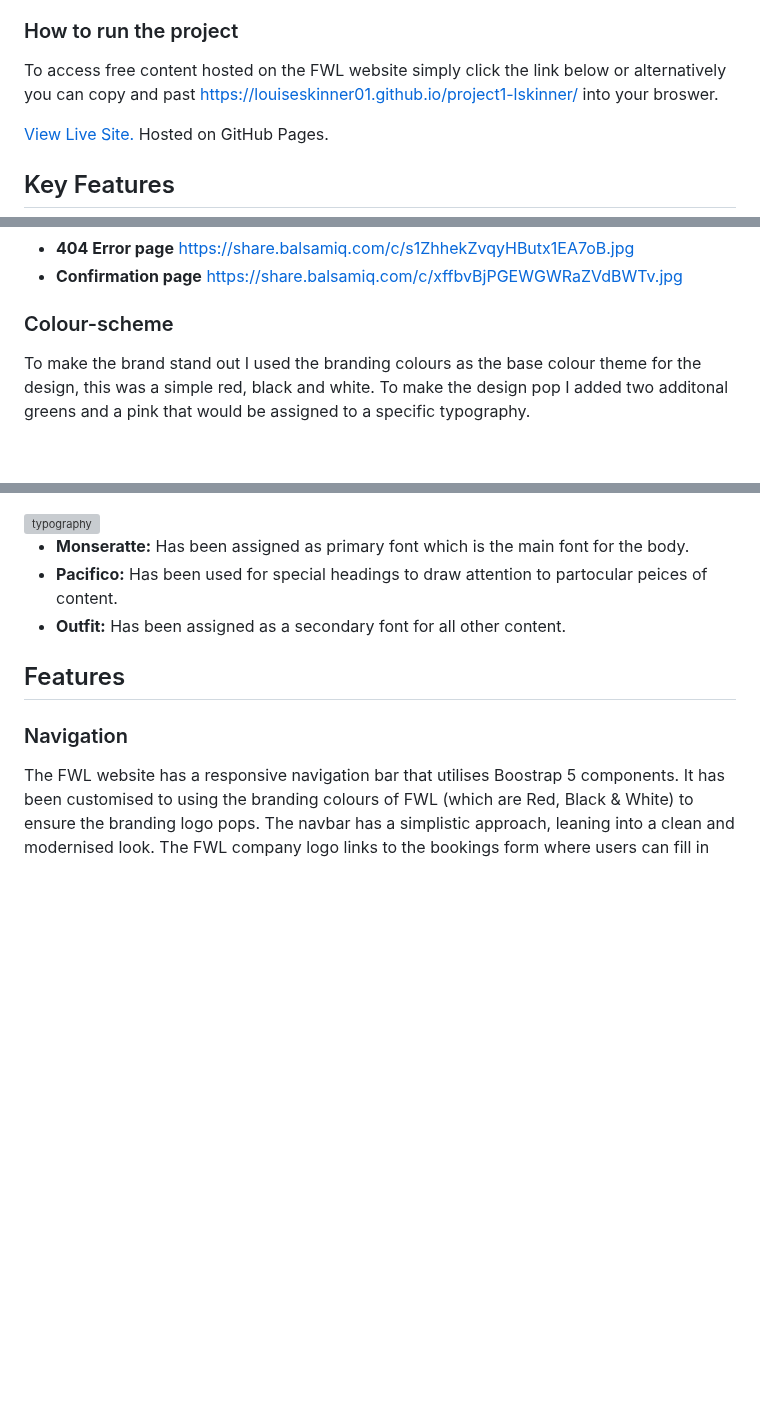
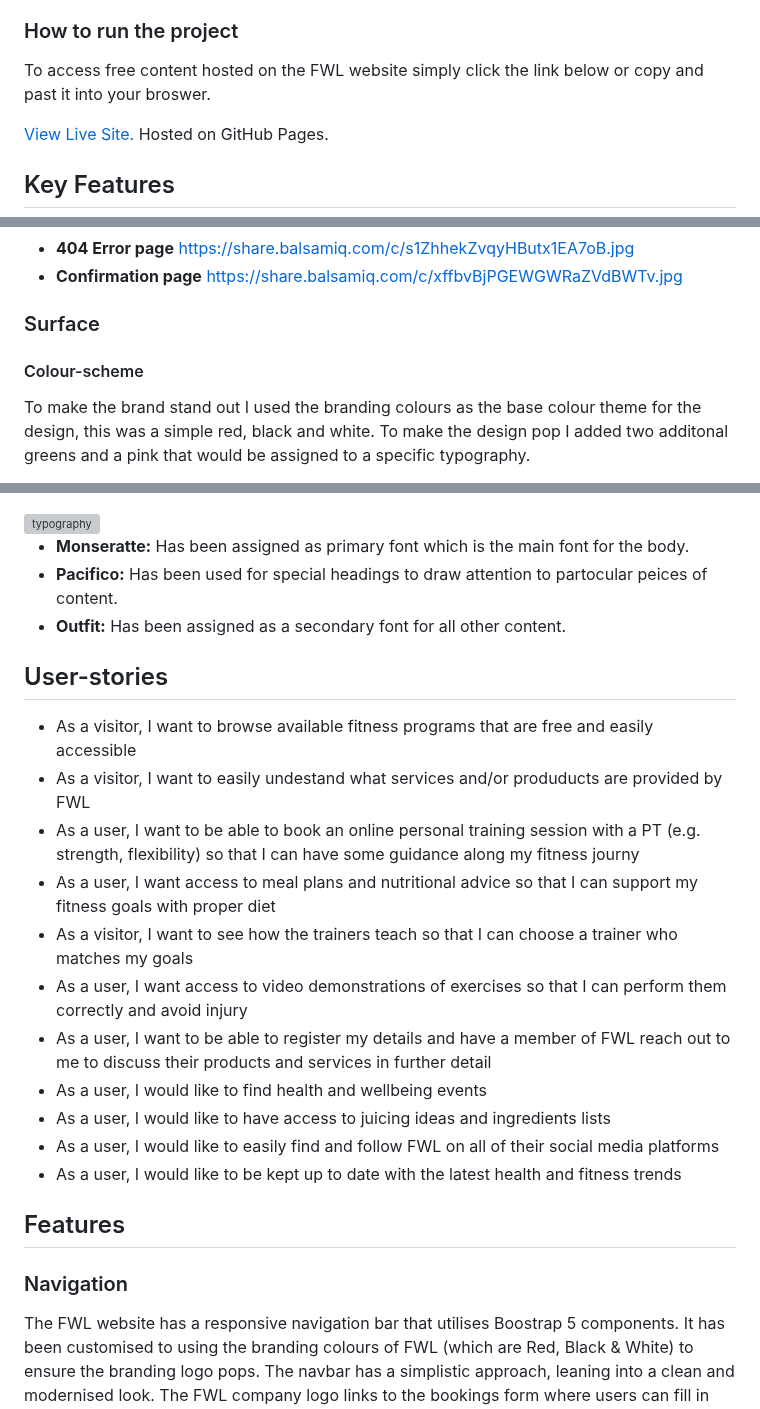
Before and after one commit to Louiseskinner01/project1-lskinner, a Markdown page: README.md, 3 parts joined by grey strips. GitHub-like rendering; blank space fills up the shorter version; grey boxes are pictures that could not be loaded.

```diff
--- a/README.md
+++ b/README.md
@@ -5,7 +5,7 @@ FWL (Fitness with Louise) is a company offering free online fitness classes and
 The FWL website offers a clean and simple astheitc, using the FWL company colours as a base for the colour scheme. Visitors to the site can expect a great user experience as they can easily navigate their way through the website using links (internal and external), animated buttons and social icons, and carousels and dropdown menus.
 
 ### How to run the project
-To access free content hosted on the FWL website simply click the link below or alternatively you can copy and past https://louiseskinner01.github.io/project1-lskinner/ into your broswer.
+To access free content hosted on the FWL website simply click the link below or copy and past it into your broswer.
 
 [View Live Site.](https://louiseskinner01.github.io/project1-lskinner/) Hosted on GitHub Pages.
 ## Key Features
@@ -90,7 +78,8 @@ https://share.balsamiq.com/c/s1ZhhekZvqyHButx1EA7oB.jpg
 - **Confirmation page**
 https://share.balsamiq.com/c/xffbvBjPGEWGWRaZVdBWTv.jpg
 
-### Colour-scheme
+### Surface
+#### Colour-scheme
 To make the brand stand out I used the branding colours as the base colour theme for the design, this was a simple red, black and white. To make the design pop I added two additonal greens and a pink that would be assigned to a specific typography.
 
 - **Primary colour – Red:** This acts as an active colour and also acts as a highlight colour for the footbar icons.
@@ -112,6 +101,23 @@ For the development of this project I have chosen to utilise Google fonts as the
 - **Monseratte:** Has been assigned as primary font which is the main font for the body.
 - **Pacifico:** Has been used for special headings to draw attention to partocular peices of content.
 - **Outfit:** Has been assigned as a secondary font for all other content.
+
+
+## User-stories
+
+- As a visitor, I want to browse available fitness programs that are free and easily accessible
+- As a visitor, I want to easily undestand what services and/or produducts are provided by FWL
+- As a user, I want to be able to book an online personal training session with a PT (e.g. strength, flexibility) so that I can have some guidance along my fitness journy
+- As a user, I want access to meal plans and nutritional advice so that I can support my fitness goals with proper diet
+- As a visitor, I want to see how the trainers teach so that I can choose a trainer who matches my goals
+- As a user, I want access to video demonstrations of exercises so that I can perform them correctly and avoid injury
+- As a user, I want to be able to register my details and have a member of FWL reach out to me to discuss their products and services in further detail
+- As a user, I would like to find health and wellbeing events
+- As a user, I would like to have access to juicing ideas and ingredients lists
+- As a user, I would like to easily find and follow FWL on all of their social media platforms
+- As a user, I would like to be kept up to date with the latest health and fitness trends
+
+
 ## Features
 ### Navigation
 The FWL website has a responsive navigation bar that utilises Boostrap 5 components. It has been customised to using the branding colours of FWL (which are Red, Black & White) to ensure the branding logo pops. The navbar has a simplistic approach, leaning into a clean and modernised look. The FWL company logo links to the bookings form where users can fill in their details and select from a list of reasons for contact. The booking form also features a text-box where the user can write additional information to be acompany the form.
```
Also changed, not shown: other parts of README.md (+21 -33 lines).
